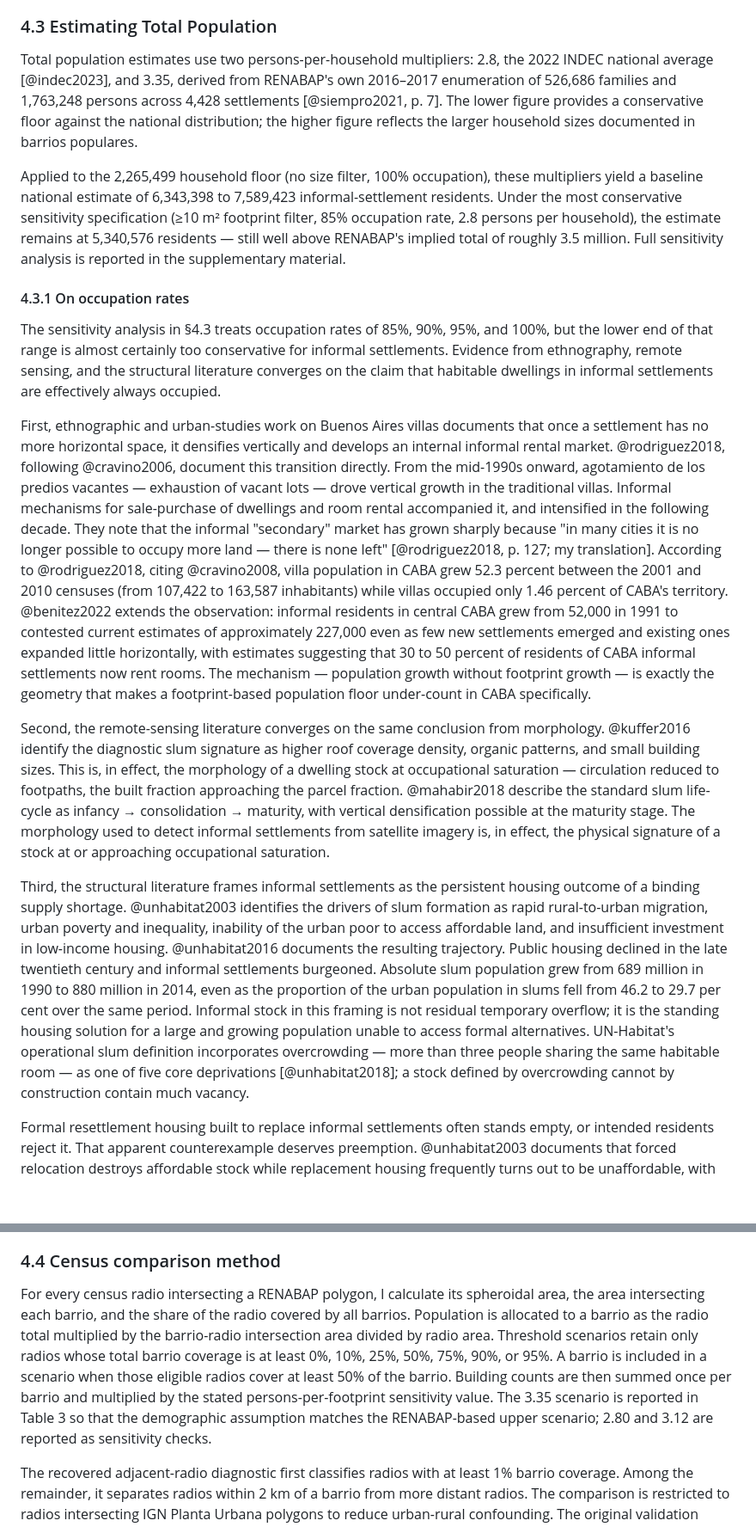
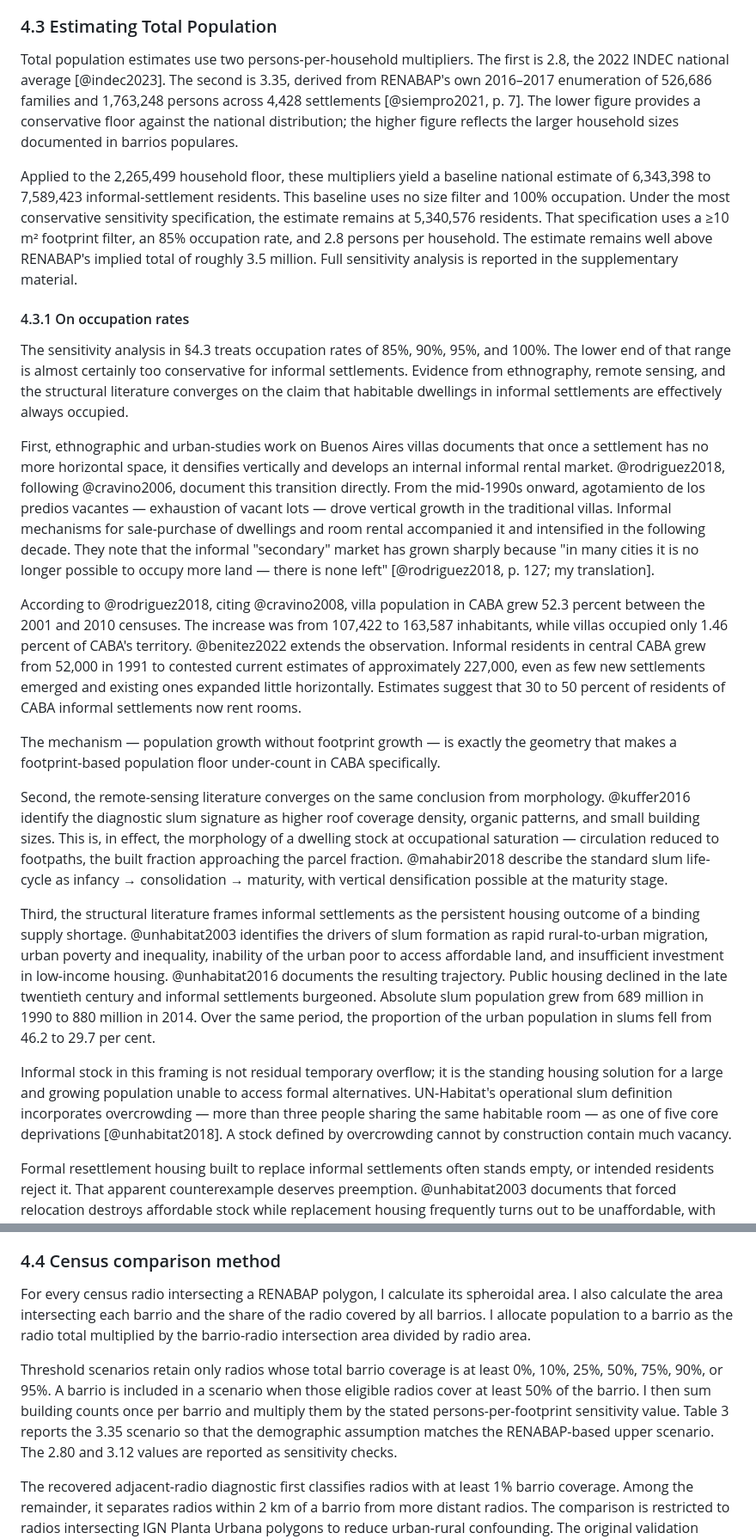
Before and after one commit to nlebovits/barrios-visibles-paper, a Markdown page: paper/informal-settlements-argentina.md, 2 parts joined by grey strips. Shown at 86% size. GitHub-like rendering; blank space fills up the shorter version.

Commit message:
docs: reduce manuscript information density

```diff
--- a/paper/informal-settlements-argentina.md
+++ b/paper/informal-settlements-argentina.md
@@ -145,19 +173,25 @@ Vertical-density rates fall further outside AMBA. Among Other Gran Aglomerados,
 
 ### 4.3 Estimating Total Population
 
-Total population estimates use two persons-per-household multipliers: 2.8, the 2022 INDEC national average [@indec2023], and 3.35, derived from RENABAP's own 2016–2017 enumeration of 526,686 families and 1,763,248 persons across 4,428 settlements [@siempro2021, p. 7]. The lower figure provides a conservative floor against the national distribution; the higher figure reflects the larger household sizes documented in barrios populares.
+Total population estimates use two persons-per-household multipliers. The first is 2.8, the 2022 INDEC national average [@indec2023]. The second is 3.35, derived from RENABAP's own 2016–2017 enumeration of 526,686 families and 1,763,248 persons across 4,428 settlements [@siempro2021, p. 7]. The lower figure provides a conservative floor against the national distribution; the higher figure reflects the larger household sizes documented in barrios populares.
 
-Applied to the 2,265,499 household floor (no size filter, 100% occupation), these multipliers yield a baseline national estimate of 6,343,398 to 7,589,423 informal-settlement residents. Under the most conservative sensitivity specification (≥10 m² footprint filter, 85% occupation rate, 2.8 persons per household), the estimate remains at 5,340,576 residents — still well above RENABAP's implied total of roughly 3.5 million. Full sensitivity analysis is reported in the supplementary material.
+Applied to the 2,265,499 household floor, these multipliers yield a baseline national estimate of 6,343,398 to 7,589,423 informal-settlement residents. This baseline uses no size filter and 100% occupation. Under the most conservative sensitivity specification, the estimate remains at 5,340,576 residents. That specification uses a ≥10 m² footprint filter, an 85% occupation rate, and 2.8 persons per household. The estimate remains well above RENABAP's implied total of roughly 3.5 million. Full sensitivity analysis is reported in the supplementary material.
 
 #### 4.3.1 On occupation rates
 
-The sensitivity analysis in §4.3 treats occupation rates of 85%, 90%, 95%, and 100%, but the lower end of that range is almost certainly too conservative for informal settlements. Evidence from ethnography, remote sensing, and the structural literature converges on the claim that habitable dwellings in informal settlements are effectively always occupied.
+The sensitivity analysis in §4.3 treats occupation rates of 85%, 90%, 95%, and 100%. The lower end of that range is almost certainly too conservative for informal settlements. Evidence from ethnography, remote sensing, and the structural literature converges on the claim that habitable dwellings in informal settlements are effectively always occupied.
 
-First, ethnographic and urban-studies work on Buenos Aires villas documents that once a settlement has no more horizontal space, it densifies vertically and develops an internal informal rental market. @rodriguez2018, following @cravino2006, document this transition directly. From the mid-1990s onward, agotamiento de los predios vacantes — exhaustion of vacant lots — drove vertical growth in the traditional villas. Informal mechanisms for sale-purchase of dwellings and room rental accompanied it, and intensified in the following decade. They note that the informal "secondary" market has grown sharply because "in many cities it is no longer possible to occupy more land — there is none left" [@rodriguez2018, p. 127; my translation]. According to @rodriguez2018, citing @cravino2008, villa population in CABA grew 52.3 percent between the 2001 and 2010 censuses (from 107,422 to 163,587 inhabitants) while villas occupied only 1.46 percent of CABA's territory. @benitez2022 extends the observation: informal residents in central CABA grew from 52,000 in 1991 to contested current estimates of approximately 227,000 even as few new settlements emerged and existing ones expanded little horizontally, with estimates suggesting that 30 to 50 percent of residents of CABA informal settlements now rent rooms. The mechanism — population growth without footprint growth — is exactly the geometry that makes a footprint-based population floor under-count in CABA specifically.
+First, ethnographic and urban-studies work on Buenos Aires villas documents that once a settlement has no more horizontal space, it densifies vertically and develops an internal informal rental market. @rodriguez2018, following @cravino2006, document this transition directly. From the mid-1990s onward, agotamiento de los predios vacantes — exhaustion of vacant lots — drove vertical growth in the traditional villas. Informal mechanisms for sale-purchase of dwellings and room rental accompanied it and intensified in the following decade. They note that the informal "secondary" market has grown sharply because "in many cities it is no longer possible to occupy more land — there is none left" [@rodriguez2018, p. 127; my translation].
 
-Second, the remote-sensing literature converges on the same conclusion from morphology. @kuffer2016 identify the diagnostic slum signature as higher roof coverage density, organic patterns, and small building sizes. This is, in effect, the morphology of a dwelling stock at occupational saturation — circulation reduced to footpaths, the built fraction approaching the parcel fraction. @mahabir2018 describe the standard slum life-cycle as infancy → consolidation → maturity, with vertical densification possible at the maturity stage. The morphology used to detect informal settlements from satellite imagery is, in effect, the physical signature of a stock at or approaching occupational saturation.
+According to @rodriguez2018, citing @cravino2008, villa population in CABA grew 52.3 percent between the 2001 and 2010 censuses. The increase was from 107,422 to 163,587 inhabitants, while villas occupied only 1.46 percent of CABA's territory. @benitez2022 extends the observation. Informal residents in central CABA grew from 52,000 in 1991 to contested current estimates of approximately 227,000, even as few new settlements emerged and existing ones expanded little horizontally. Estimates suggest that 30 to 50 percent of residents of CABA informal settlements now rent rooms.
 
-Third, the structural literature frames informal settlements as the persistent housing outcome of a binding supply shortage. @unhabitat2003 identifies the drivers of slum formation as rapid rural-to-urban migration, urban poverty and inequality, inability of the urban poor to access affordable land, and insufficient investment in low-income housing. @unhabitat2016 documents the resulting trajectory. Public housing declined in the late twentieth century and informal settlements burgeoned. Absolute slum population grew from 689 million in 1990 to 880 million in 2014, even as the proportion of the urban population in slums fell from 46.2 to 29.7 per cent over the same period. Informal stock in this framing is not residual temporary overflow; it is the standing housing solution for a large and growing population unable to access formal alternatives. UN-Habitat's operational slum definition incorporates overcrowding — more than three people sharing the same habitable room — as one of five core deprivations [@unhabitat2018]; a stock defined by overcrowding cannot by construction contain much vacancy.
+The mechanism — population growth without footprint growth — is exactly the geometry that makes a footprint-based population floor under-count in CABA specifically.
+
+Second, the remote-sensing literature converges on the same conclusion from morphology. @kuffer2016 identify the diagnostic slum signature as higher roof coverage density, organic patterns, and small building sizes. This is, in effect, the morphology of a dwelling stock at occupational saturation — circulation reduced to footpaths, the built fraction approaching the parcel fraction. @mahabir2018 describe the standard slum life-cycle as infancy → consolidation → maturity, with vertical densification possible at the maturity stage.
+
+Third, the structural literature frames informal settlements as the persistent housing outcome of a binding supply shortage. @unhabitat2003 identifies the drivers of slum formation as rapid rural-to-urban migration, urban poverty and inequality, inability of the urban poor to access affordable land, and insufficient investment in low-income housing. @unhabitat2016 documents the resulting trajectory. Public housing declined in the late twentieth century and informal settlements burgeoned. Absolute slum population grew from 689 million in 1990 to 880 million in 2014. Over the same period, the proportion of the urban population in slums fell from 46.2 to 29.7 per cent.
+
+Informal stock in this framing is not residual temporary overflow; it is the standing housing solution for a large and growing population unable to access formal alternatives. UN-Habitat's operational slum definition incorporates overcrowding — more than three people sharing the same habitable room — as one of five core deprivations [@unhabitat2018]. A stock defined by overcrowding cannot by construction contain much vacancy.
 
 Formal resettlement housing built to replace informal settlements often stands empty, or intended residents reject it. That apparent counterexample deserves preemption. @unhabitat2003 documents that forced relocation destroys affordable stock while replacement housing frequently turns out to be unaffordable, with relocated households moving back into slum accommodation. @benitez2022 describes the same pattern in the Playón de Chacarita relocation programme in Buenos Aires, where community organizers and residents express serious reservations about the planned move to adjacent social-housing apartment buildings. This is a distinct phenomenon — formal-sector supply failing to match demand characteristics — and does not bear on whether the informal stock itself clears. If anything it strengthens the argument: residents prefer staying in fully-occupied informal dwellings to moving to formal alternatives.
 
@@ -165,7 +199,9 @@ The 85% floor in the sensitivity table is a deliberately permissive lower bound
 
 ### 4.4 Census comparison method
 
-For every census radio intersecting a RENABAP polygon, I calculate its spheroidal area, the area intersecting each barrio, and the share of the radio covered by all barrios. Population is allocated to a barrio as the radio total multiplied by the barrio-radio intersection area divided by radio area. Threshold scenarios retain only radios whose total barrio coverage is at least 0%, 10%, 25%, 50%, 75%, 90%, or 95%. A barrio is included in a scenario when those eligible radios cover at least 50% of the barrio. Building counts are then summed once per barrio and multiplied by the stated persons-per-footprint sensitivity value. The 3.35 scenario is reported in Table 3 so that the demographic assumption matches the RENABAP-based upper scenario; 2.80 and 3.12 are reported as sensitivity checks.
+For every census radio intersecting a RENABAP polygon, I calculate its spheroidal area. I also calculate the area intersecting each barrio and the share of the radio covered by all barrios. I allocate population to a barrio as the radio total multiplied by the barrio-radio intersection area divided by radio area.
+
+Threshold scenarios retain only radios whose total barrio coverage is at least 0%, 10%, 25%, 50%, 75%, 90%, or 95%. A barrio is included in a scenario when those eligible radios cover at least 50% of the barrio. I then sum building counts once per barrio and multiply them by the stated persons-per-footprint sensitivity value. Table 3 reports the 3.35 scenario so that the demographic assumption matches the RENABAP-based upper scenario. The 2.80 and 3.12 values are reported as sensitivity checks.
 
 The recovered adjacent-radio diagnostic first classifies radios with at least 1% barrio coverage. Among the remainder, it separates radios within 2 km of a barrio from more distant radios. The comparison is restricted to radios intersecting IGN Planta Urbana polygons to reduce urban-rural confounding. The original validation report preserved its output but not the exact distance-query implementation. The coverage sweep, occupancy diagnostics, and multiplier tests are executable in this repository; the precise adjacent-radio classification remains a documented reproducibility limitation.
 
```
Also changed, not shown: other parts of paper/informal-settlements-argentina.md (+77 -27 lines).
